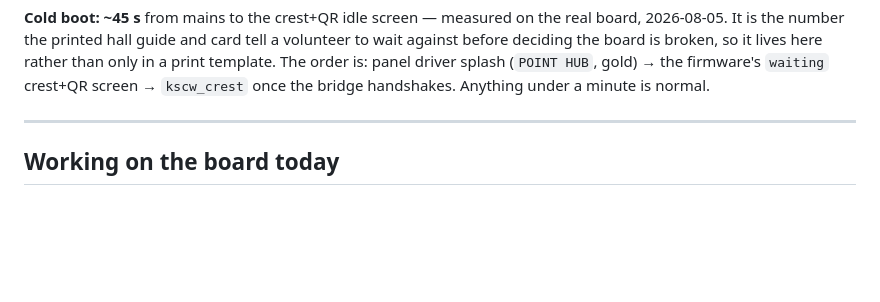
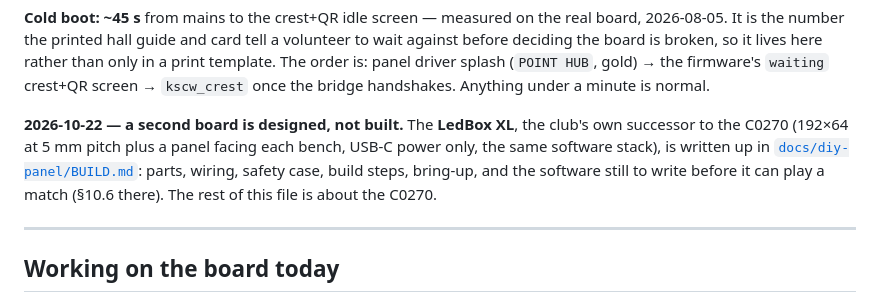
Before and after one commit to Lucanepa/point-hub, a Markdown page: STATUS.md, the part around the change. Rendered like a GitHub page; blank space fills up the shorter version.

Commit message:
STATUS: note the LedBox XL design (22.10.2026)
Co-Authored-By: Claude Opus 5.5 <noreply@anthropic.com>

```diff
--- a/STATUS.md
+++ b/STATUS.md
@@ -20,6 +20,12 @@ deliberate change, and this line is what should be updated on the day it happens
 before deciding the board is broken, so it lives here rather than only in a print template. The
 order is: panel driver splash (`POINT HUB`, gold) → the firmware's `waiting` crest+QR screen →
 `kscw_crest` once the bridge handshakes. Anything under a minute is normal.
+
+**2026-10-22 — a second board is designed, not built.** The **LedBox XL**, the club's own
+successor to the C0270 (192×64 at 5 mm pitch plus a panel facing each bench, USB-C power only,
+the same software stack), is written up in [`docs/diy-panel/BUILD.md`](./docs/diy-panel/BUILD.md):
+parts, wiring, safety case, build steps, bring-up, and the software still to write before it can
+play a match (§10.6 there). The rest of this file is about the C0270.
 
 ---
 
```
